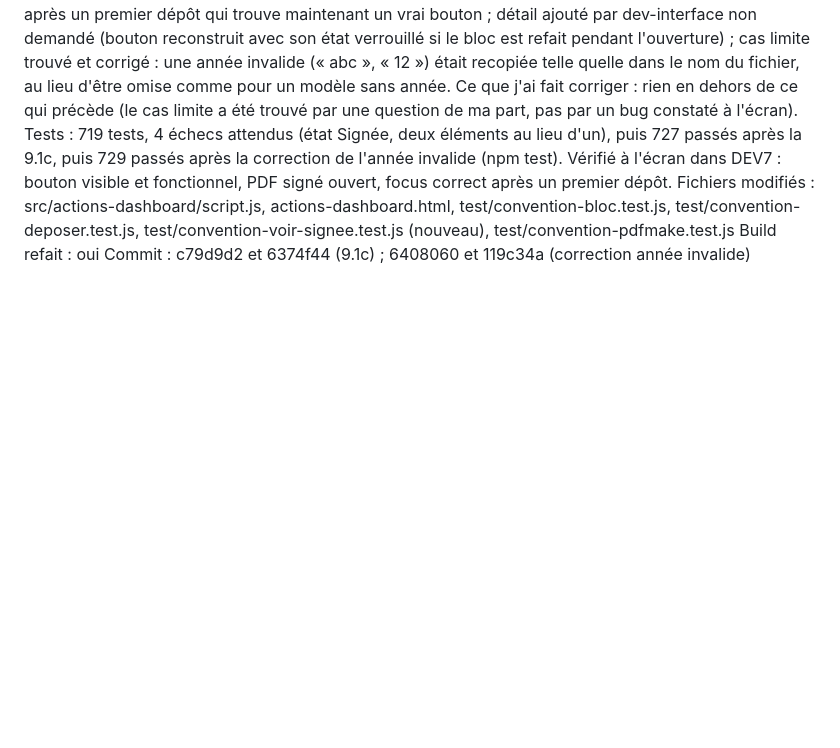
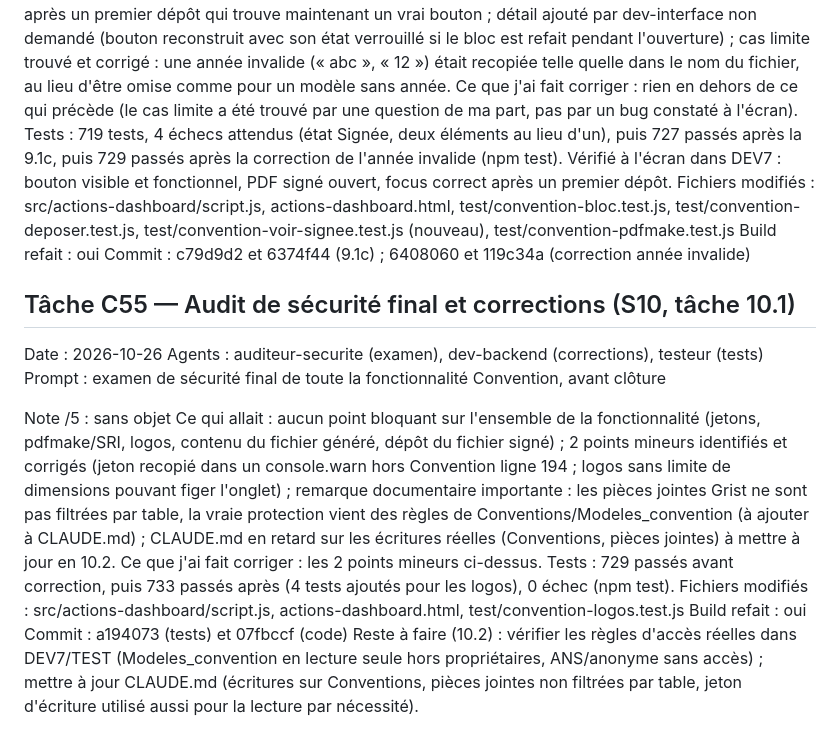
Before and after one commit to hantaranui/grist-qpv-widget, a Markdown page: REVIEW_LOG.md, the part around the change. Drawn GitHub-style; blank space fills up the shorter version.

Commit message:
docs: fiche C55 dans REVIEW_LOG

```diff
--- a/REVIEW_LOG.md
+++ b/REVIEW_LOG.md
@@ -1152,3 +1152,18 @@ Tests : 719 tests, 4 échecs attendus (état Signée, deux éléments au lieu d'
 Fichiers modifiés : src/actions-dashboard/script.js, actions-dashboard.html, test/convention-bloc.test.js, test/convention-deposer.test.js, test/convention-voir-signee.test.js (nouveau), test/convention-pdfmake.test.js
 Build refait : oui
 Commit : c79d9d2 et 6374f44 (9.1c) ; 6408060 et 119c34a (correction année invalide)
+
+## Tâche C55 — Audit de sécurité final et corrections (S10, tâche 10.1)
+
+Date : 2026-10-26
+Agents : auditeur-securite (examen), dev-backend (corrections), testeur (tests)
+Prompt : examen de sécurité final de toute la fonctionnalité Convention, avant clôture
+
+Note /5 : sans objet
+Ce qui allait : aucun point bloquant sur l'ensemble de la fonctionnalité (jetons, pdfmake/SRI, logos, contenu du fichier généré, dépôt du fichier signé) ; 2 points mineurs identifiés et corrigés (jeton recopié dans un console.warn hors Convention ligne 194 ; logos sans limite de dimensions pouvant figer l'onglet) ; remarque documentaire importante : les pièces jointes Grist ne sont pas filtrées par table, la vraie protection vient des règles de Conventions/Modeles_convention (à ajouter à CLAUDE.md) ; CLAUDE.md en retard sur les écritures réelles (Conventions, pièces jointes) à mettre à jour en 10.2.
+Ce que j'ai fait corriger : les 2 points mineurs ci-dessus.
+Tests : 729 passés avant correction, puis 733 passés après (4 tests ajoutés pour les logos), 0 échec (npm test).
+Fichiers modifiés : src/actions-dashboard/script.js, actions-dashboard.html, test/convention-logos.test.js
+Build refait : oui
+Commit : a194073 (tests) et 07fbccf (code)
+Reste à faire (10.2) : vérifier les règles d'accès réelles dans DEV7/TEST (Modeles_convention en lecture seule hors propriétaires, ANS/anonyme sans accès) ; mettre à jour CLAUDE.md (écritures sur Conventions, pièces jointes non filtrées par table, jeton d'écriture utilisé aussi pour la lecture par nécessité).
```
